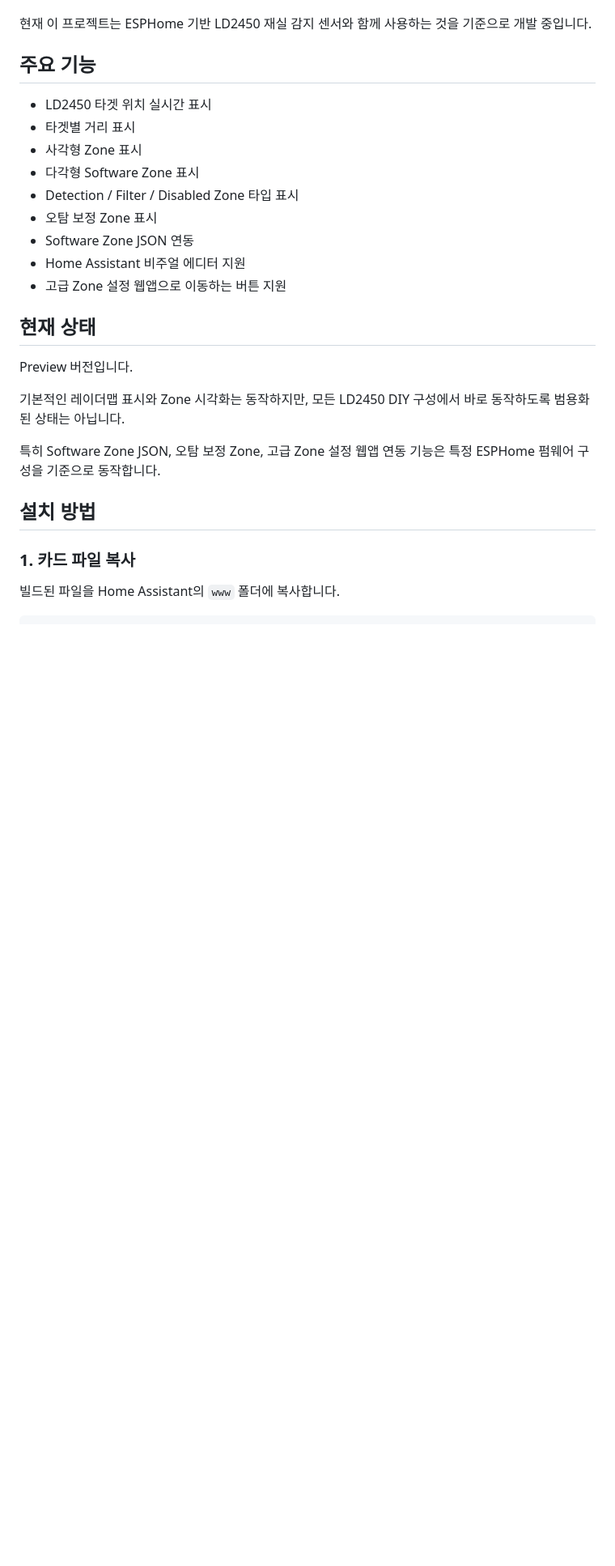
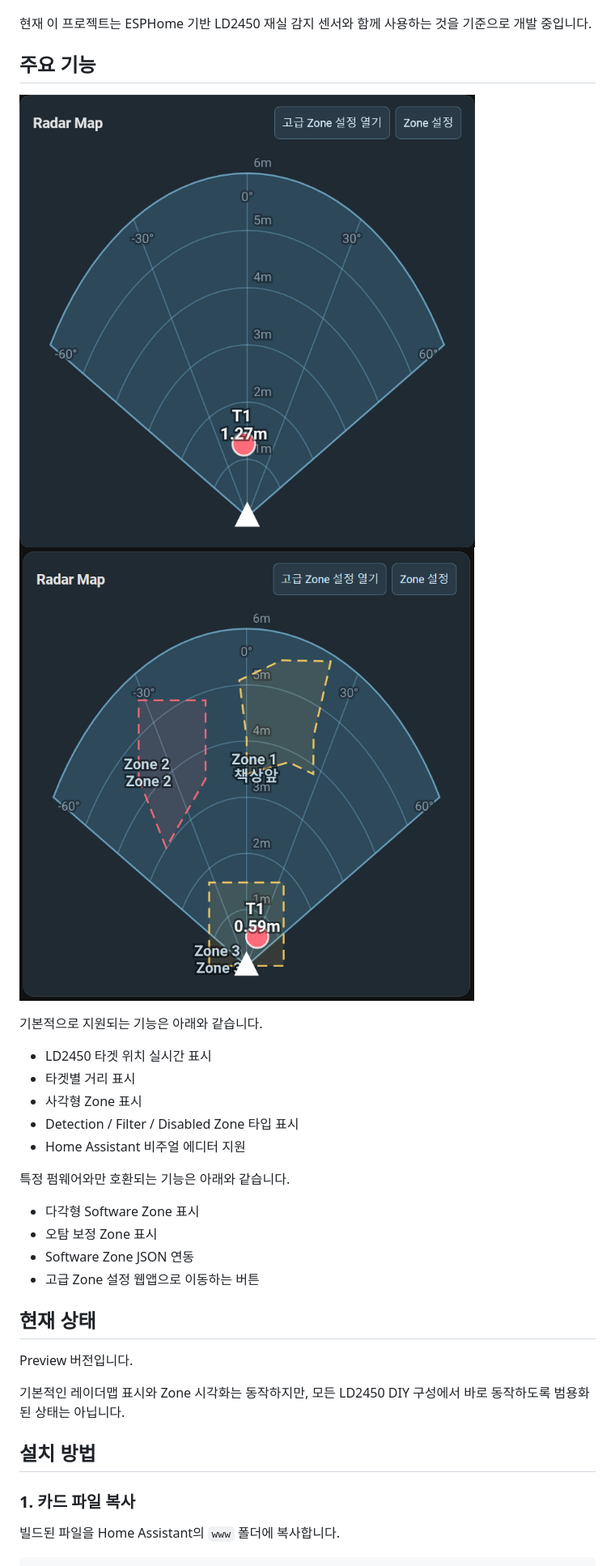
Before and after one commit to David2766/radar-zone-card-for-LD2450, a Markdown page: README.md, the part around one of its changes. Shown at 81% size. Drawn GitHub-style; blank space fills up the shorter version.

Commit message:
Update README with images and feature details
Added images and clarified features in the README.

```diff
--- a/README.md
+++ b/README.md
@@ -5,24 +5,27 @@ LD2450 mmWave 레이더 센서의 타겟 위치와 Zone 설정을 Home Assistant
 현재 이 프로젝트는 ESPHome 기반 LD2450 재실 감지 센서와 함께 사용하는 것을 기준으로 개발 중입니다.
 
 ## 주요 기능
+![Radar Zone Card](docs/images/2.png)
+![Radar Zone Card](docs/images/1.png)
 
+기본적으로 지원되는 기능은 아래와 같습니다.
 - LD2450 타겟 위치 실시간 표시
 - 타겟별 거리 표시
 - 사각형 Zone 표시
+- Detection / Filter / Disabled Zone 타입 표시
+- Home Assistant 비주얼 에디터 지원
+
+특정 펌웨어와만 호환되는 기능은 아래와 같습니다.
 - 다각형 Software Zone 표시
-- Detection / Filter / Disabled Zone 타입 표시
 - 오탐 보정 Zone 표시
 - Software Zone JSON 연동
-- Home Assistant 비주얼 에디터 지원
-- 고급 Zone 설정 웹앱으로 이동하는 버튼 지원
+- 고급 Zone 설정 웹앱으로 이동하는 버튼
 
 ## 현재 상태
 
 Preview 버전입니다.
 
 기본적인 레이더맵 표시와 Zone 시각화는 동작하지만, 모든 LD2450 DIY 구성에서 바로 동작하도록 범용화된 상태는 아닙니다.
-
-특히 Software Zone JSON, 오탐 보정 Zone, 고급 Zone 설정 웹앱 연동 기능은 특정 ESPHome 펌웨어 구성을 기준으로 동작합니다.
 
 ## 설치 방법
 
```
Also changed, not shown: other parts of README.md (+2 -1 lines).
